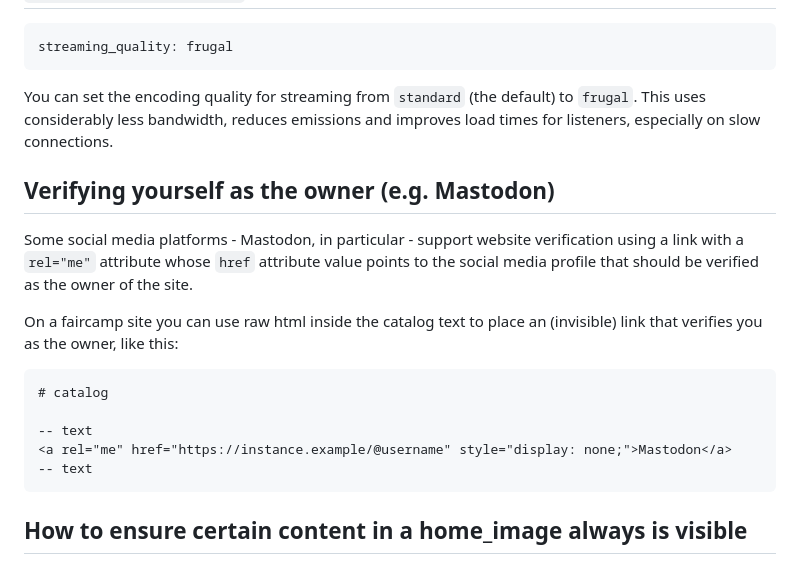
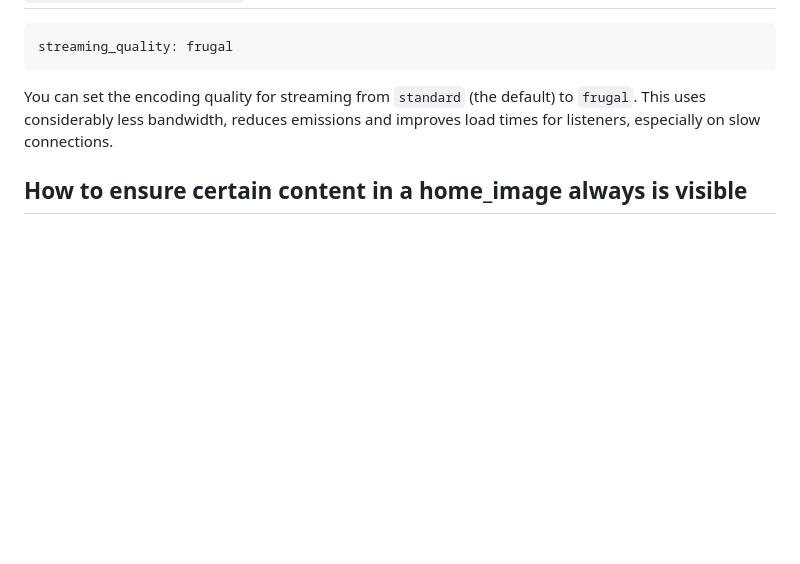
Before and after one commit to eljojo/faircamp-fork, a Markdown page: manual/reference/01 Catalog.md, the part around the change. Rendered like a GitHub page; blank space fills up the shorter version.

Commit message:
Remove redundant manual instructions for rel="me" link placement

`````diff
--- a/manual/reference/01 Catalog.md
+++ b/manual/reference/01 Catalog.md
@@ -493,24 +493,6 @@ default) to `frugal`. This uses considerably less bandwidth, reduces
 emissions and improves load times for listeners, especially on slow
 connections.
 
-## Verifying yourself as the owner (e.g. Mastodon)
-
-Some social media platforms - Mastodon, in particular - support website
-verification using a link with a `rel="me"` attribute whose `href` attribute
-value points to the social media profile that should be verified as the
-owner of the site.
-
-On a faircamp site you can use raw html inside the catalog text to place
-an (invisible) link that verifies you as the owner, like this:
-
-```eno
-# catalog
-
--- text
-<a rel="me" href="https://instance.example/@username" style="display: none;">Mastodon</a>
--- text
-````
-
 ## How to ensure certain content in a home_image always is visible
 
 The catalog's `home_image` is shown in different ways depending on the screen
`````
